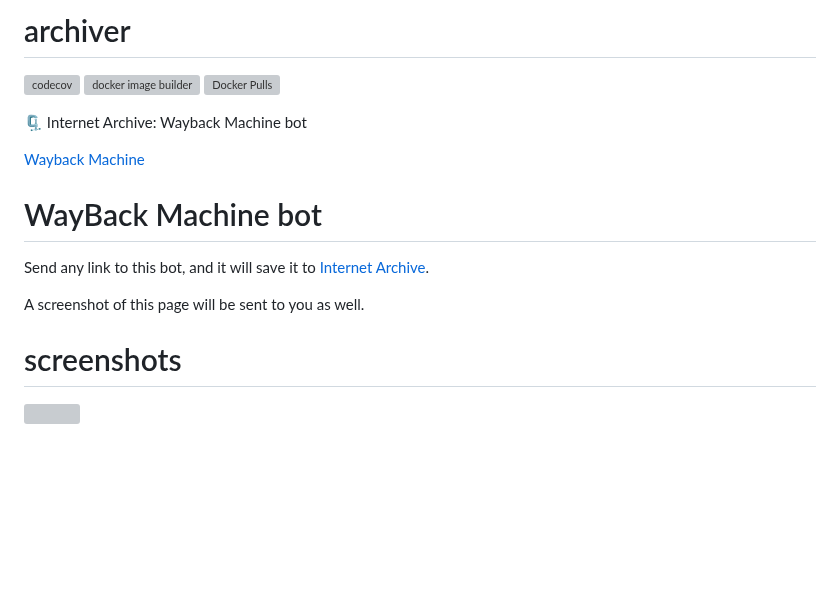
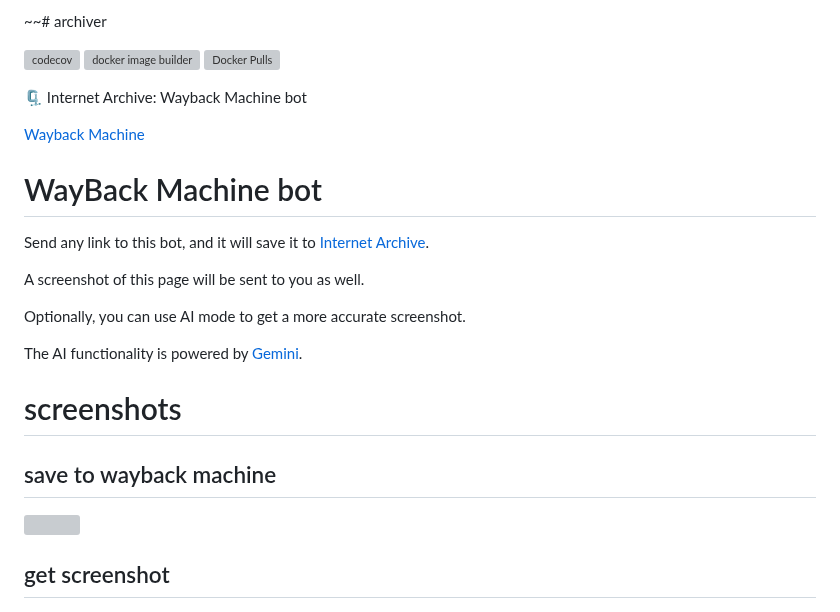
Before and after one commit to tgbot-collection/archiver, a Markdown page: README.md, the part around one of its changes. Rendered like a GitHub page; blank space fills up the shorter version; grey boxes are pictures that could not be loaded.

```diff
--- a/README.md
+++ b/README.md
@@ -1,4 +1,4 @@
-# archiver
+~~# archiver
 
 [![codecov](https://codecov.io/gh/tgbot-collection/archiver/branch/master/graph/badge.svg?token=ELEIXK6QAR)](https://codecov.io/gh/tgbot-collection/archiver)
 [![docker image builder](https://github.com/tgbot-collection/archiver/actions/workflows/builder.yaml/badge.svg)](https://github.com/tgbot-collection/archiver/actions/workflows/builder.yaml)
@@ -14,8 +14,16 @@ Send any link to this bot, and it will save it to [Internet Archive](https://arc
 
 A screenshot of this page will be sent to you as well.
 
+Optionally, you can use AI mode to get a more accurate screenshot.
+
+The AI functionality is powered by [Gemini](https://ai.google.dev/).
+
 # screenshots
+
+## save to wayback machine
 
 ![](assets/1.png)
 
+## get screenshot
+
 ![](assets/2.png)
```
Also changed, not shown: other parts of README.md (+9 -19 lines), assets/3.png (added), 9 other files.
